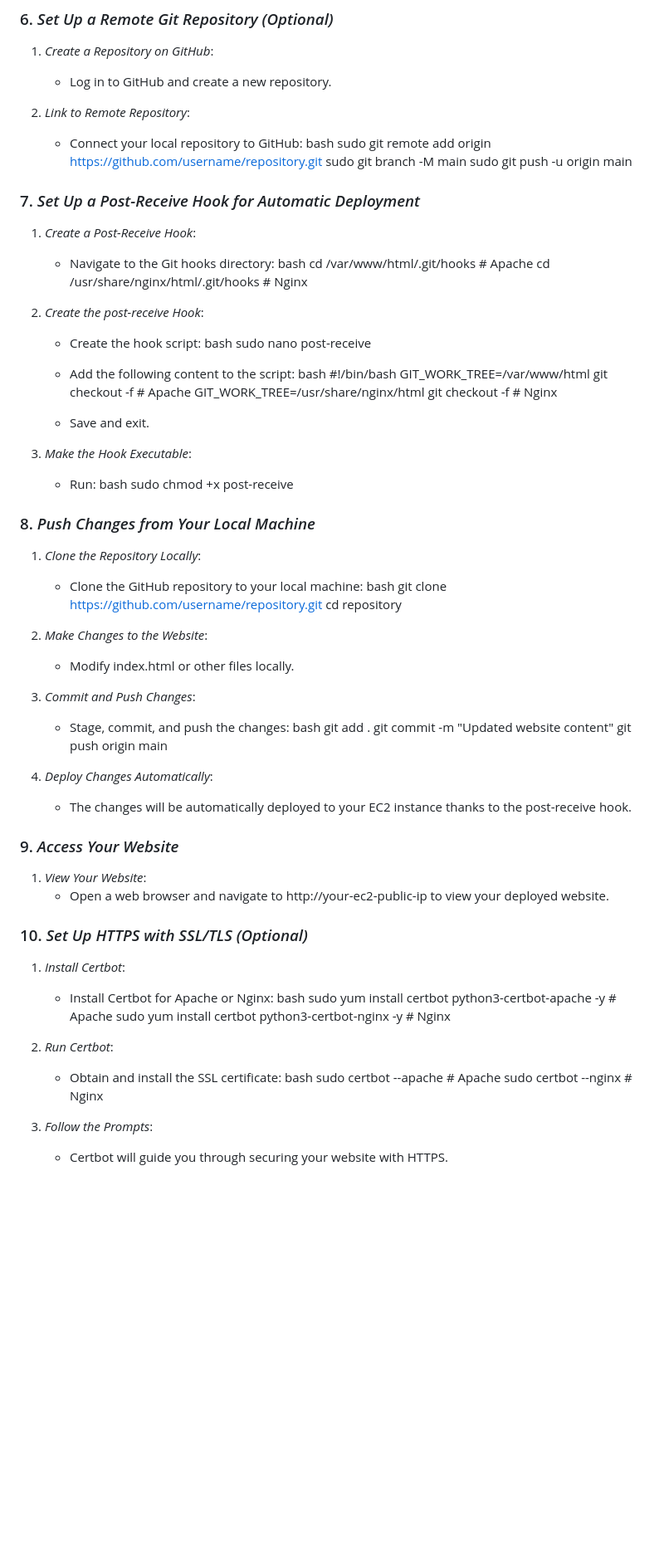
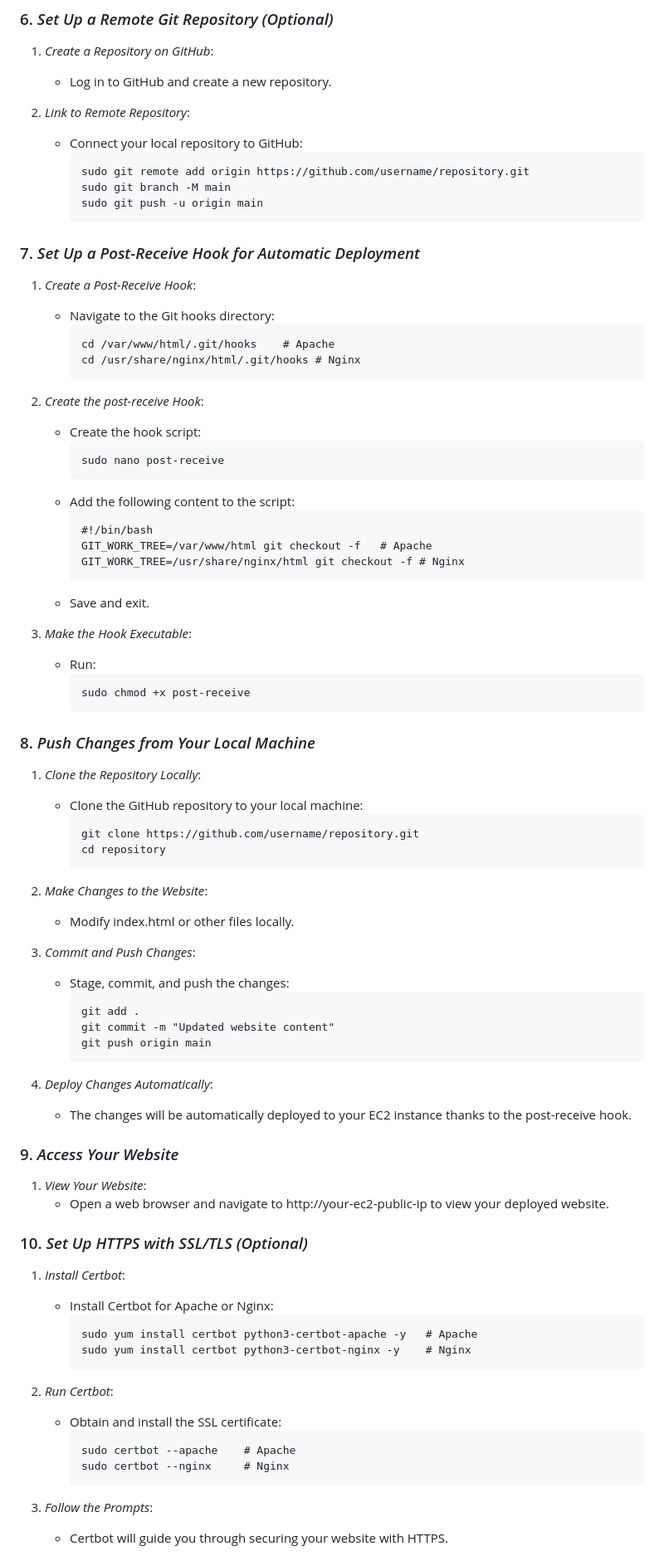
Before and after one commit to AshuGitHub-7/EC2-Web-Server-Setup-with-Git, a Markdown page: README.md, the part around one of its changes. Shown at 83% size. Rendered like a GitHub page; blank space fills up the shorter version.

````diff
--- a/README.md
+++ b/README.md
@@ -138,59 +138,59 @@ Here's a comprehensive guide for setting up a web server project on an EC2 insta
 
 2. *Link to Remote Repository*:
    - Connect your local repository to GitHub:
-     bash
+     ```
      sudo git remote add origin https://github.com/username/repository.git
      sudo git branch -M main
      sudo git push -u origin main
-
+     ```
 
 ### 7. *Set Up a Post-Receive Hook for Automatic Deployment*
 
 1. *Create a Post-Receive Hook*:
    - Navigate to the Git hooks directory:
-     bash
+     ```
      cd /var/www/html/.git/hooks    # Apache
      cd /usr/share/nginx/html/.git/hooks # Nginx
-
+     ```
 
 2. *Create the post-receive Hook*:
    - Create the hook script:
-     bash
+     ```
      sudo nano post-receive
-
+     ```
    - Add the following content to the script:
-     bash
+     ```
      #!/bin/bash
      GIT_WORK_TREE=/var/www/html git checkout -f   # Apache
      GIT_WORK_TREE=/usr/share/nginx/html git checkout -f # Nginx
-
+     ```
    - Save and exit.
 
 3. *Make the Hook Executable*:
    - Run:
-     bash
+     ```
      sudo chmod +x post-receive
-
+     ```
 
 ### 8. *Push Changes from Your Local Machine*
 
 1. *Clone the Repository Locally*:
    - Clone the GitHub repository to your local machine:
-     bash
+     ```
      git clone https://github.com/username/repository.git
      cd repository
-
+     ```
 
 2. *Make Changes to the Website*:
    - Modify index.html or other files locally.
 
 3. *Commit and Push Changes*:
    - Stage, commit, and push the changes:
-     bash
+     ```
      git add .
      git commit -m "Updated website content"
      git push origin main
-
+     ```
 
 4. *Deploy Changes Automatically*:
    - The changes will be automatically deployed to your EC2 instance thanks to the post-receive hook.
@@ -204,17 +204,17 @@ Here's a comprehensive guide for setting up a web server project on an EC2 insta
 
 1. *Install Certbot*:
    - Install Certbot for Apache or Nginx:
-     bash
+     ```
      sudo yum install certbot python3-certbot-apache -y   # Apache
      sudo yum install certbot python3-certbot-nginx -y    # Nginx
-
+     ```
 
 2. *Run Certbot*:
    - Obtain and install the SSL certificate:
-     bash
+     ```
      sudo certbot --apache    # Apache
      sudo certbot --nginx     # Nginx
-
+     ```
 
 3. *Follow the Prompts*:
    - Certbot will guide you through securing your website with HTTPS.
````
Also changed, not shown: other parts of README.md (+26 -26 lines).
